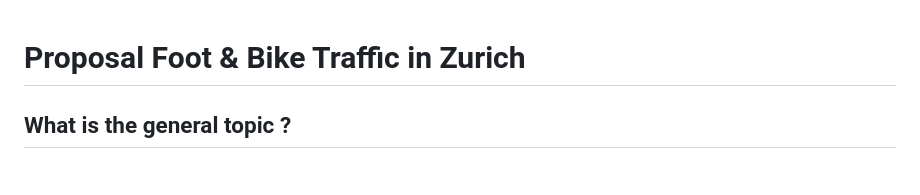
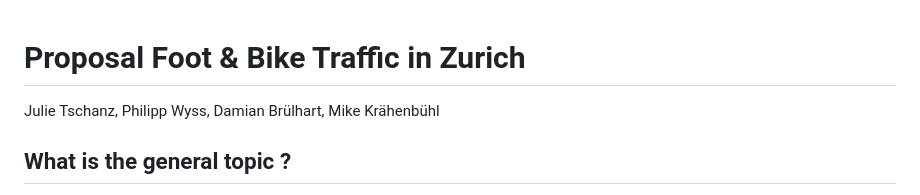
Before and after one commit to Phipsi/esc403, a Markdown page: doc/01_proposal/proposal.md, the part around the change. Rendered like a GitHub page.

Commit message:
Added names to proposal

```diff
--- a/doc/01_proposal/proposal.md
+++ b/doc/01_proposal/proposal.md
@@ -1,4 +1,5 @@
 # Proposal Foot & Bike Traffic in Zurich
+Julie Tschanz, Philipp Wyss, Damian Brülhart, Mike Krähenbühl
 
 ## What is the general topic ?
 
```
